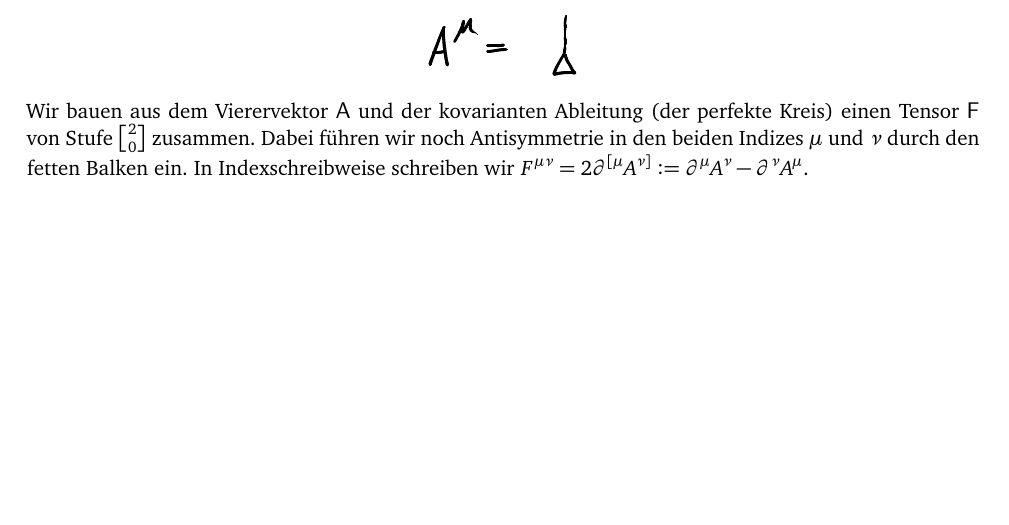
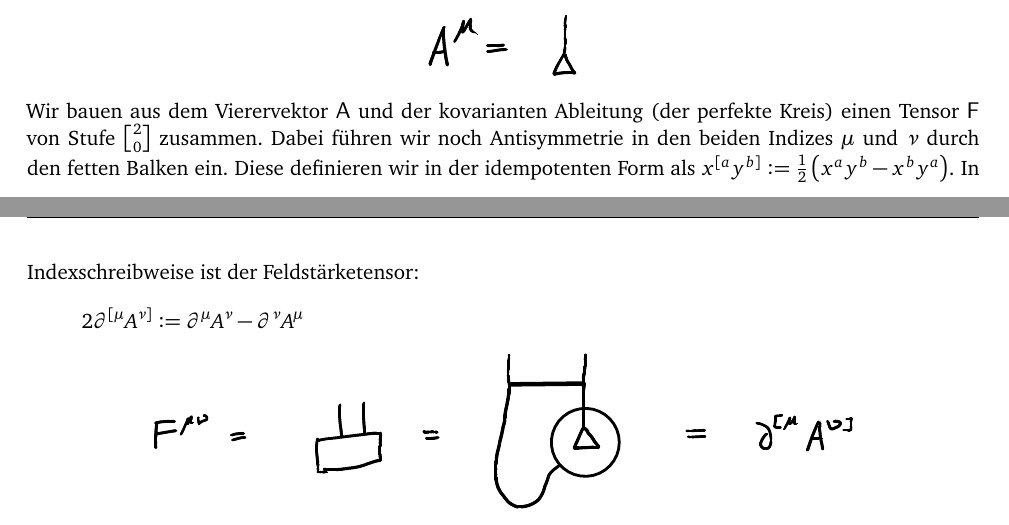
Before and after one commit to martin-ueding/physik321-Zettel, a LaTeX document (physik321-12-Martin.tex): part of page 2 of 14 before the commit and two parts of pages 2 and 3 of 14 after it, the two joined at a grey line, cut so that both start at the same text, the shorter picture padded with empty space. Compiled offline with pdfLaTeX; an older LaTeX class or package is replaced by its successor.

Commit message:
Definiere Antisymmetrisierung

```diff
--- a/physik321-12-Martin.tex
+++ b/physik321-12-Martin.tex
@@ -148,8 +148,12 @@ A$:
 Wir bauen aus dem Vierervektor $\tens A$ und der kovarianten Ableitung (der
 perfekte Kreis) einen Tensor $\tens F$ von Stufe ${2 \brack 0}$ zusammen. Dabei
 führen wir noch Antisymmetrie in den beiden Indizes $\mu$ und $\nu$ durch den
-fetten Balken ein. In Indexschreibweise schreiben wir $F^{\mu\nu} =
-2 \partial^{[\mu} A^{\nu]} := \partial^\mu A^\nu - \partial^\nu A^\mu$.
+fetten Balken ein. Diese definieren wir in der idempotenten Form als $x^{[a}
+y^{b]} := \half \del{x^a y^b - x^b y^a}$. In Indexschreibweise ist der
+Feldstärketensor:
+\[
+	2 \partial^{[\mu} A^{\nu]} := \partial^\mu A^\nu - \partial^\nu A^\mu
+\]
 \begin{center}
 	\includegraphics{H1-Penrose-1-crop.pdf}
 \end{center}
```
